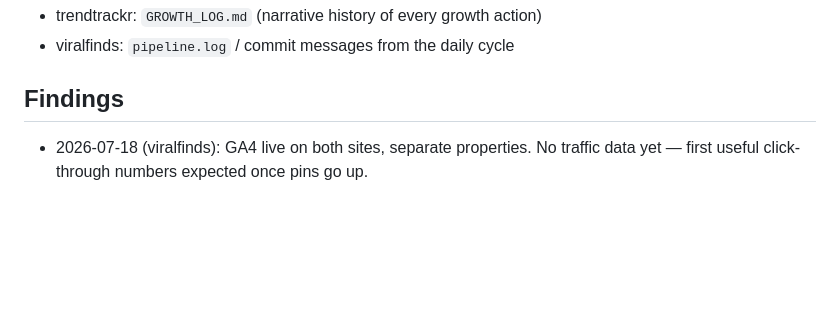
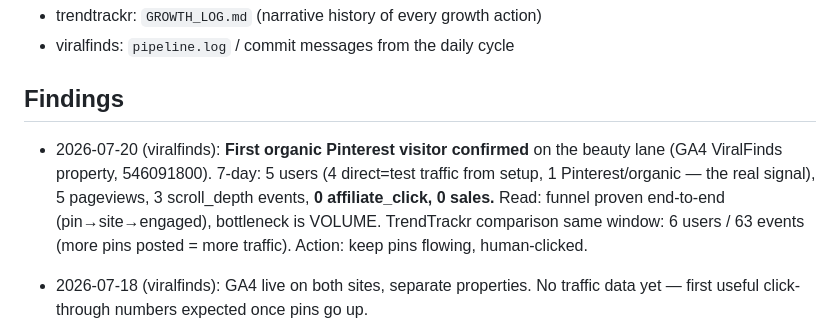
Before and after one commit to JCALLAHAN10/viralfinds, a Markdown page: COORDINATION.md, the part around the change. GitHub-like rendering; blank space fills up the shorter version.

```diff
--- a/COORDINATION.md
+++ b/COORDINATION.md
@@ -193,6 +193,8 @@ Per-repo detail logs remain:
 
 ## Findings
 
+- 2026-07-20 (viralfinds): **First organic Pinterest visitor confirmed** on the beauty lane (GA4 ViralFinds property, 546091800). 7-day: 5 users (4 direct=test traffic from setup, 1 Pinterest/organic — the real signal), 5 pageviews, 3 scroll_depth events, **0 affiliate_click, 0 sales.** Read: funnel proven end-to-end (pin→site→engaged), bottleneck is VOLUME. TrendTrackr comparison same window: 6 users / 63 events (more pins posted = more traffic). Action: keep pins flowing, human-clicked.
+
 - 2026-07-18 (viralfinds): GA4 live on both sites, separate properties. No
   traffic data yet — first useful click-through numbers expected once pins go up.
 - 2026-07-18 (trendtrackr): Pinterest /pin-creation-tool/ broken in browser;
```
Also changed, not shown: MESSAGES.md (+16 -0 lines).
